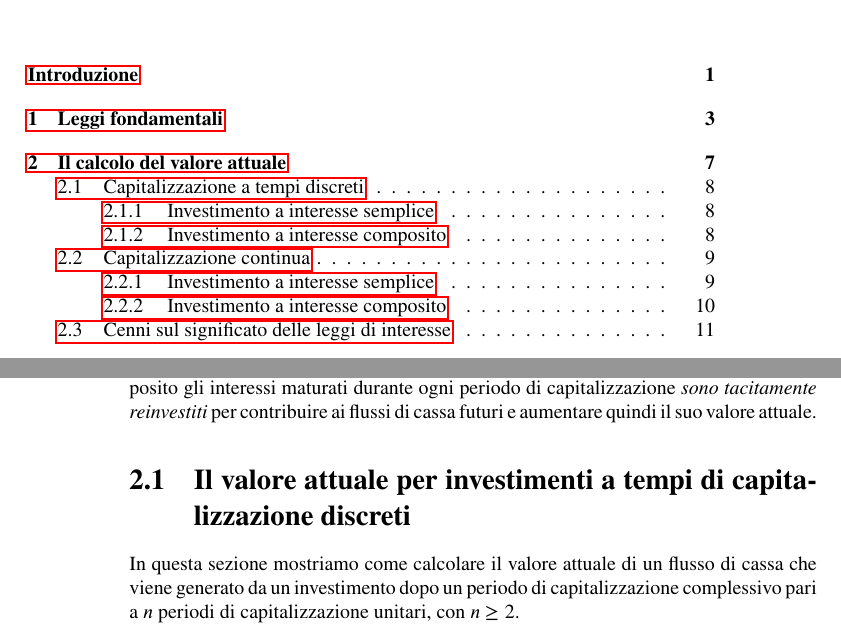
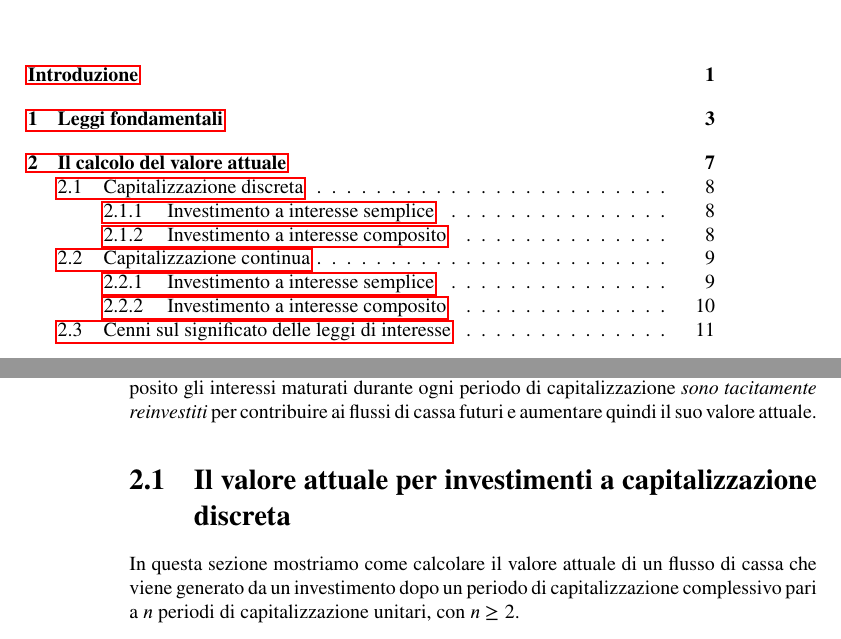
Before and after one commit to DanieleTampieri/Prontuario_di_matematica_finanziaria, a LaTeX book (2020-04-16_Prontuario_di_matematica_finanziaria.tex, which reads capitolo2.tex): two parts of pages 4 and 13 of 22, joined at a grey line, cut so that both start at the same text. Compiled offline with pdfLaTeX.

Commit message:
Cambiati ulteriormente i titoli delle ultime due sottosezioni del capitolo 2.

```diff
--- a/capitolo2.tex
+++ b/capitolo2.tex
@@ -50,7 +50,7 @@ In parole povere, la definizione~\ref{def:icomposto} dice che in un investimento
 maturati durante ogni periodo di capitalizzazione \emph{sono tacitamente reinvestiti} per contribuire ai flussi di cassa
 futuri e aumentare quindi il suo valore attuale.
 
-\section[Capitalizzazione a tempi discreti]{Il valore attuale per investimenti a tempi di capitalizzazione discreti}
+\section[Capitalizzazione discreta]{Il valore attuale per investimenti a capitalizzazione discreta}
 \label{sec:tdiscreti}
 
 In questa sezione mostriamo come calcolare il valore attuale di un flusso di cassa che viene generato da un investimento
```
